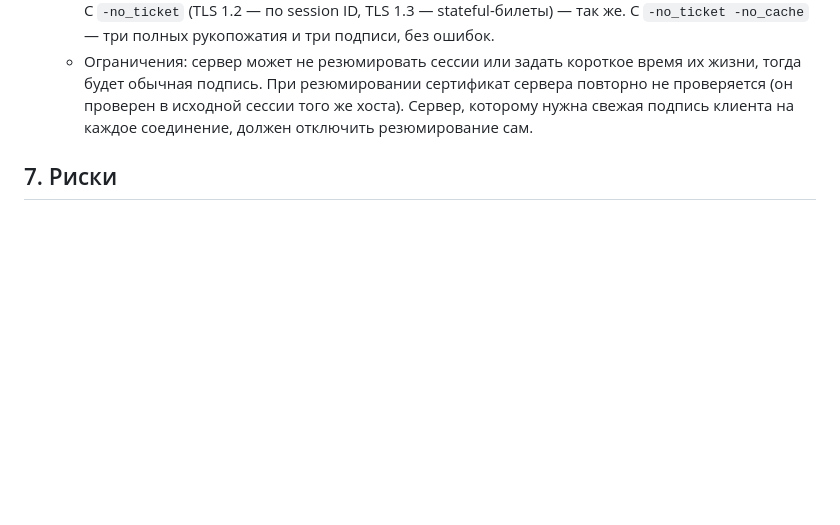
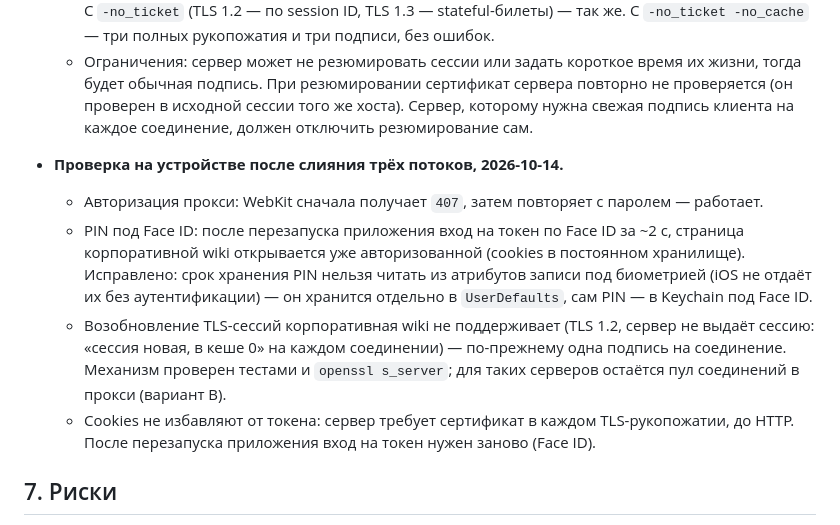
Before and after one commit to whowho-agent/who-token, a Markdown page: docs/ARCHITECTURE.md, the part around the change. Rendered like a GitHub page; blank space fills up the shorter version.

Commit message:
docs: device results after merging the parallel work
Co-Authored-By: Claude Opus 5.5 <noreply@anthropic.com>

```diff
--- a/docs/ARCHITECTURE.md
+++ b/docs/ARCHITECTURE.md
@@ -277,6 +277,17 @@ RutokenBrowser.xcodeproj
     подпись. При резюмировании сертификат сервера
     повторно не проверяется (он проверен в исходной сессии того же хоста). Сервер, которому нужна свежая
     подпись клиента на каждое соединение, должен отключить резюмирование сам.
+* **Проверка на устройстве после слияния трёх потоков, 2026-10-14.**
+  * Авторизация прокси: WebKit сначала получает `407`, затем повторяет с паролем — работает.
+  * PIN под Face ID: после перезапуска приложения вход на токен по Face ID за ~2 с, страница корпоративной
+    wiki открывается уже авторизованной (cookies в постоянном хранилище). Исправлено: срок хранения PIN
+    нельзя читать из атрибутов записи под биометрией (iOS не отдаёт их без аутентификации) — он хранится
+    отдельно в `UserDefaults`, сам PIN — в Keychain под Face ID.
+  * Возобновление TLS-сессий корпоративная wiki не поддерживает (TLS 1.2, сервер не выдаёт сессию:
+    «сессия новая, в кеше 0» на каждом соединении) — по-прежнему одна подпись на соединение. Механизм
+    проверен тестами и `openssl s_server`; для таких серверов остаётся пул соединений в прокси (вариант B).
+  * Cookies не избавляют от токена: сервер требует сертификат в каждом TLS-рукопожатии, до HTTP. После
+    перезапуска приложения вход на токен нужен заново (Face ID).
 
 ## 7. Риски
 1. ~~**RSA-PSS на токене.**~~ **Снят 2026-10-14**: тестовый Rutoken ECP (FW 30.2, RtPKCS#11 2.21)
```
